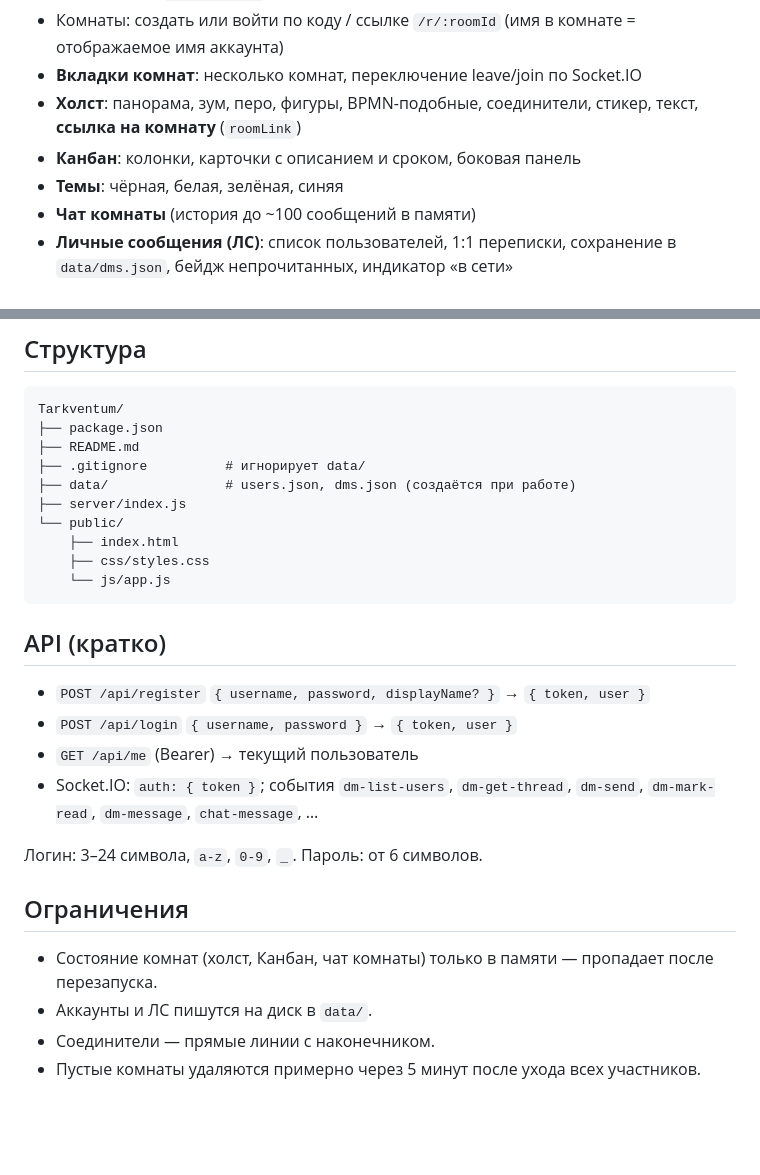
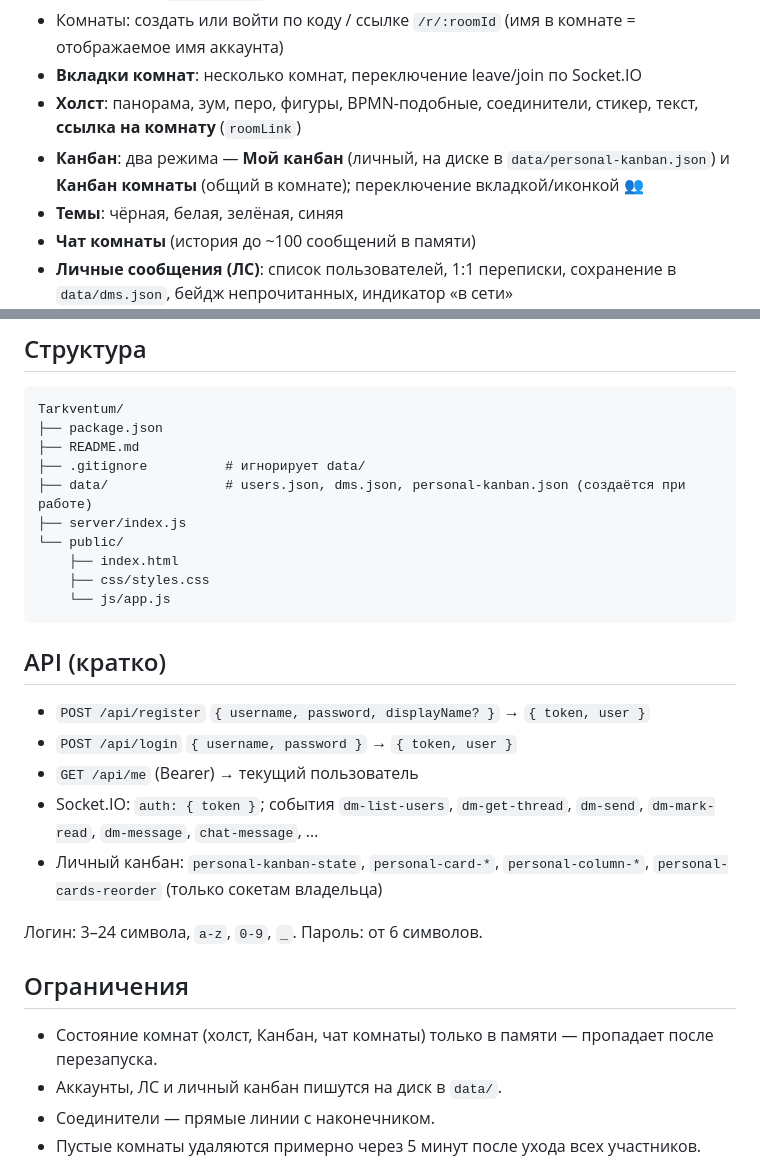
Before and after one commit to NicolayForostianyi/Tarkventum, a Markdown page: README.md, 2 parts joined by grey strips. GitHub-like rendering; blank space fills up the shorter version.

Commit message:
Split personal and room kanban boards

```diff
--- a/README.md
+++ b/README.md
@@ -11,7 +11,7 @@
 - Комнаты: создать или войти по коду / ссылке `/r/:roomId` (имя в комнате = отображаемое имя аккаунта)
 - **Вкладки комнат**: несколько комнат, переключение leave/join по Socket.IO
 - **Холст**: панорама, зум, перо, фигуры, BPMN-подобные, соединители, стикер, текст, **ссылка на комнату** (`roomLink`)
-- **Канбан**: колонки, карточки с описанием и сроком, боковая панель
+- **Канбан**: два режима — **Мой канбан** (личный, на диске в `data/personal-kanban.json`) и **Канбан комнаты** (общий в комнате); переключение вкладкой/иконкой 👥
 - **Темы**: чёрная, белая, зелёная, синяя
 - **Чат комнаты** (история до ~100 сообщений в памяти)
 - **Личные сообщения (ЛС)**: список пользователей, 1:1 переписки, сохранение в `data/dms.json`, бейдж непрочитанных, индикатор «в сети»
@@ -54,7 +54,7 @@ Tarkventum/
 ├── package.json
 ├── README.md
 ├── .gitignore          # игнорирует data/
-├── data/               # users.json, dms.json (создаётся при работе)
+├── data/               # users.json, dms.json, personal-kanban.json (создаётся при работе)
 ├── server/index.js
 └── public/
     ├── index.html
@@ -68,13 +68,14 @@ Tarkventum/
 - `POST /api/login` `{ username, password }` → `{ token, user }`
 - `GET /api/me` (Bearer) → текущий пользователь
 - Socket.IO: `auth: { token }`; события `dm-list-users`, `dm-get-thread`, `dm-send`, `dm-mark-read`, `dm-message`, `chat-message`, …
+- Личный канбан: `personal-kanban-state`, `personal-card-*`, `personal-column-*`, `personal-cards-reorder` (только сокетам владельца)
 
 Логин: 3–24 символа, `a-z`, `0-9`, `_`. Пароль: от 6 символов.
 
 ## Ограничения
 
 - Состояние комнат (холст, Канбан, чат комнаты) только в памяти — пропадает после перезапуска.
-- Аккаунты и ЛС пишутся на диск в `data/`.
+- Аккаунты, ЛС и личный канбан пишутся на диск в `data/`.
 - Соединители — прямые линии с наконечником.
 - Пустые комнаты удаляются примерно через 5 минут после ухода всех участников.
 
```
